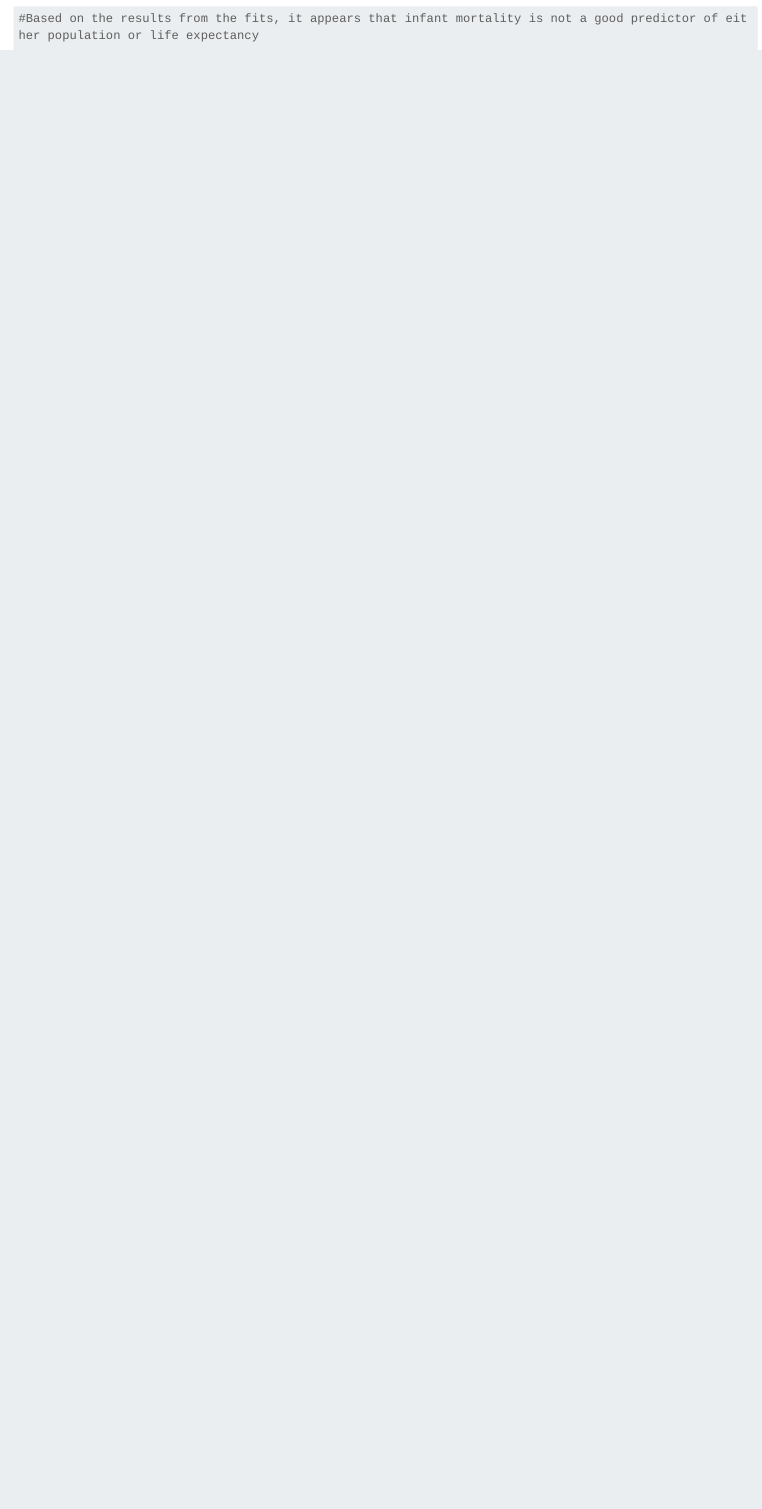
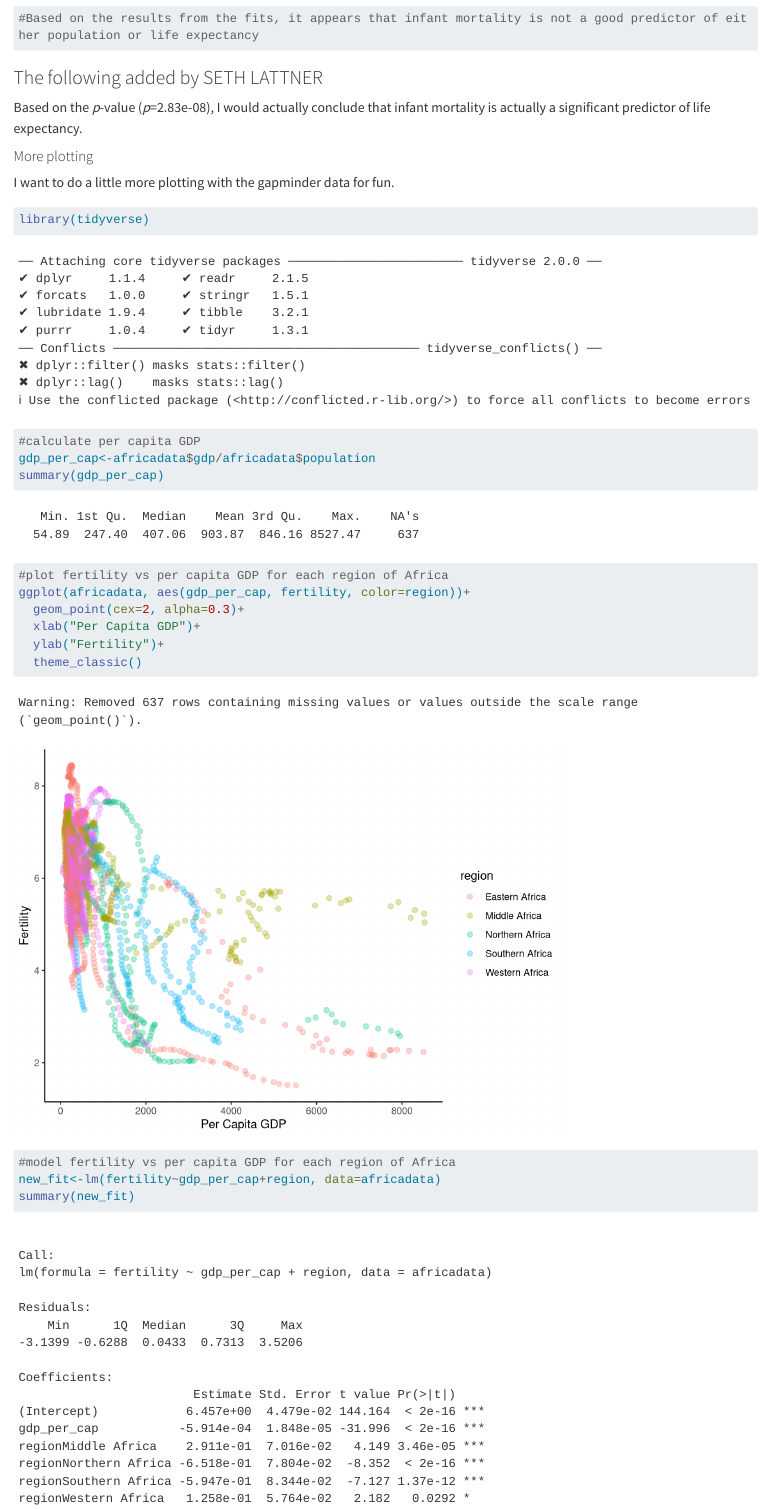
Before and after one commit to vacohp/vijaypanthayi-MADA-portfolio, a Quarto document (coding_exercise.qmd): the page in a window 1100 px wide, from 8230 px down. Rendered offline with R 4.5, knitr and Pandoc in place of Quarto, with nearby package versions; long lines of code are wrapped.

Commit message:
Added some analysis

````diff
--- a/coding_exercise.qmd
+++ b/coding_exercise.qmd
@@ -100,3 +100,29 @@ summary(fit2)
 
 #Based on the results from the fits, it appears that infant mortality is not a good predictor of either population or life expectancy
 ```
+
+### The following added by SETH LATTNER
+
+Based on the *p*-value (*p*=2.83e-08), I would actually conclude that infant mortality is actually a significant predictor of life expectancy.
+
+#### More plotting
+
+I want to do a little more plotting with the gapminder data for fun.
+
+```{r}
+library(tidyverse)
+
+#calculate per capita GDP
+gdp_per_cap<-africadata$gdp/africadata$population
+summary(gdp_per_cap)
+
+#plot fertility vs per capita GDP for each region of Africa
+ggplot(africadata, aes(gdp_per_cap, fertility, color=region))+
+  geom_point(cex=2, alpha=0.3)+
+  xlab("Per Capita GDP")+
+  ylab("Fertility")+
+  theme_classic()
+
+#model fertility vs per capita GDP for each region of Africa
+new_fit<-lm(fertility~gdp_per_cap+region, data=africadata)
+summary(new_fit)
````
Also changed, not shown: docs/search.json, coding_exercise.qmd (9 more changed lines), 7 other files.
